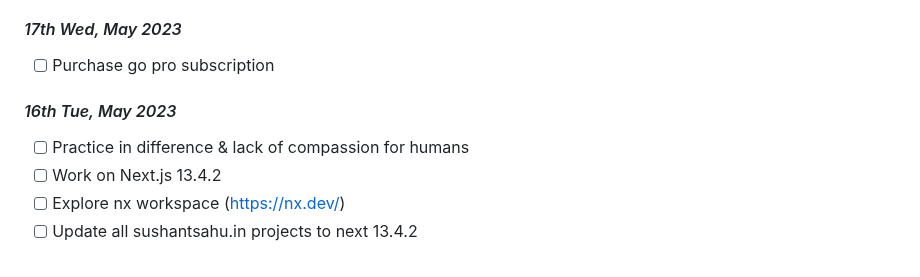
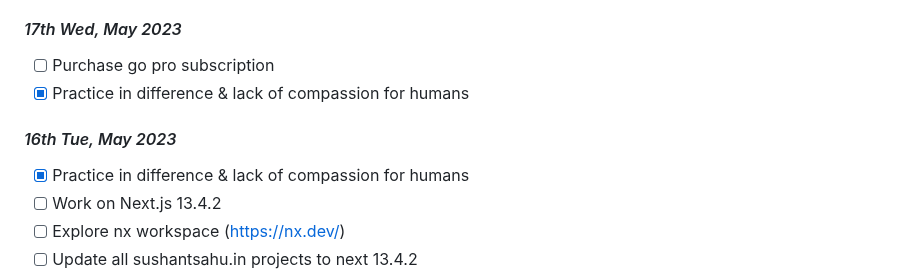
Before and after one commit to sushantsahu1987/dearie-work-log, a Markdown page: README.md, the part around the change. GitHub-like rendering.

```diff
--- a/README.md
+++ b/README.md
@@ -16,9 +16,10 @@
 
 #### *17th Wed, May 2023*
 - [ ] Purchase go pro subscription
+- [x] Practice in difference & lack of compassion for humans
 
 #### *16th Tue, May 2023*
-- [ ] Practice in difference & lack of compassion for humans
+- [x] Practice in difference & lack of compassion for humans
 - [ ] Work on Next.js 13.4.2
 - [ ] Explore nx workspace (https://nx.dev/)
 - [ ] Update all sushantsahu.in projects to next 13.4.2
```
